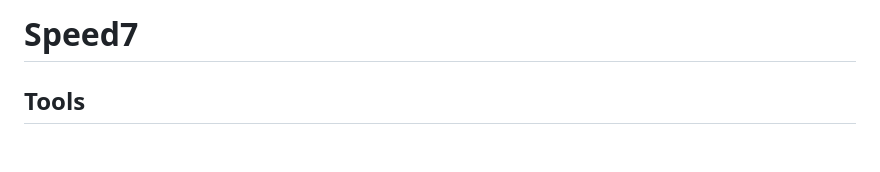
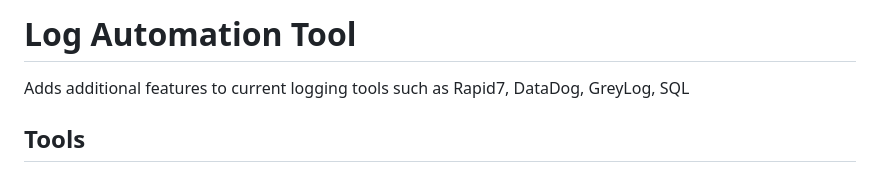
Before and after one commit to AScotty27/Log-Automation-Tool, a Markdown page: readme.md, the part around the change printed below. Drawn GitHub-style; blank space fills up the shorter version.

```diff
--- a/readme.md
+++ b/readme.md
@@ -1,4 +1,5 @@
-# Speed7
+# Log Automation Tool
+Adds additional features to current logging tools such as Rapid7, DataDog, GreyLog, SQL
 
 ## Tools
 - Django
```
Also changed, not shown: other parts of readme.md (+10 -10 lines).
